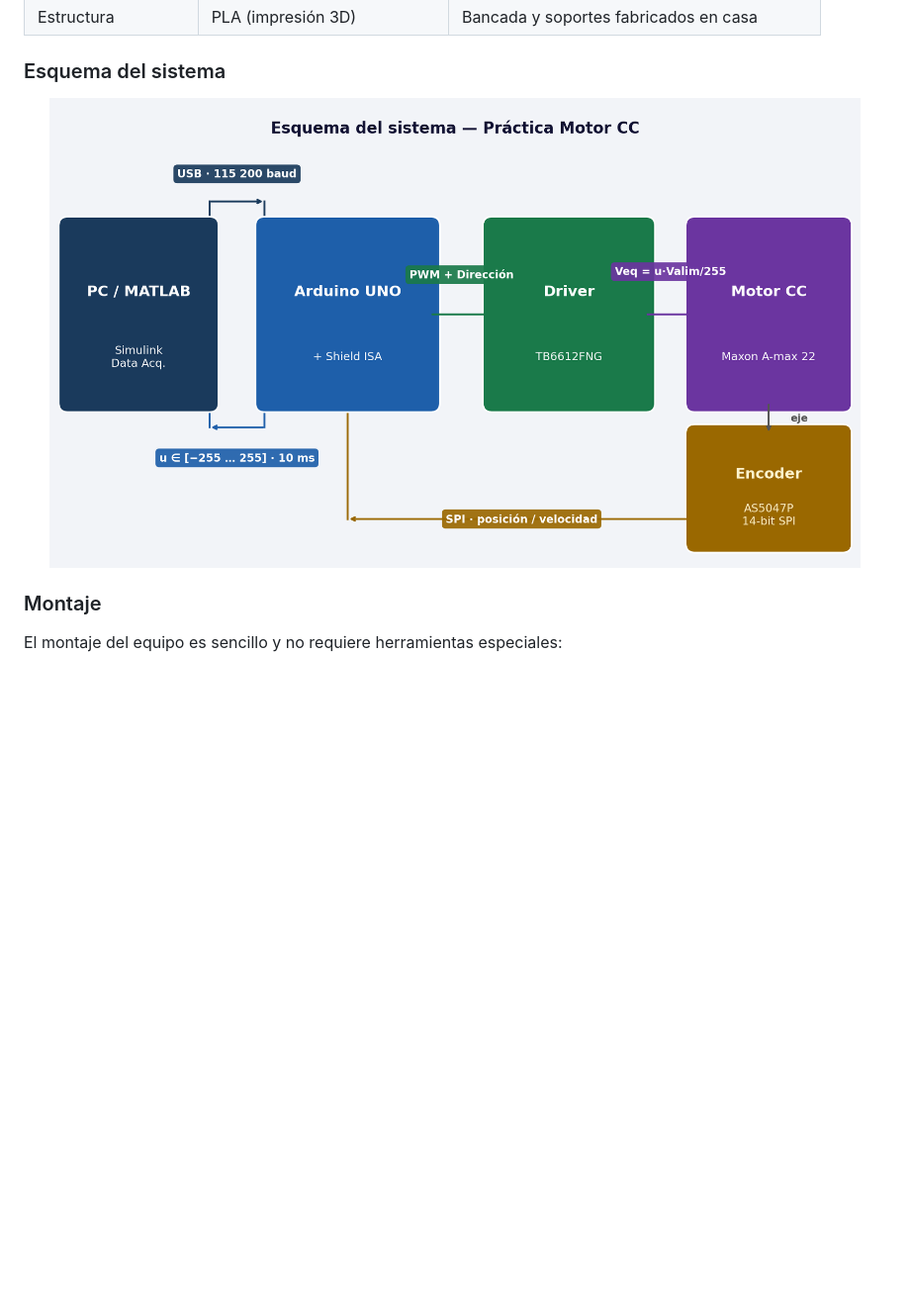
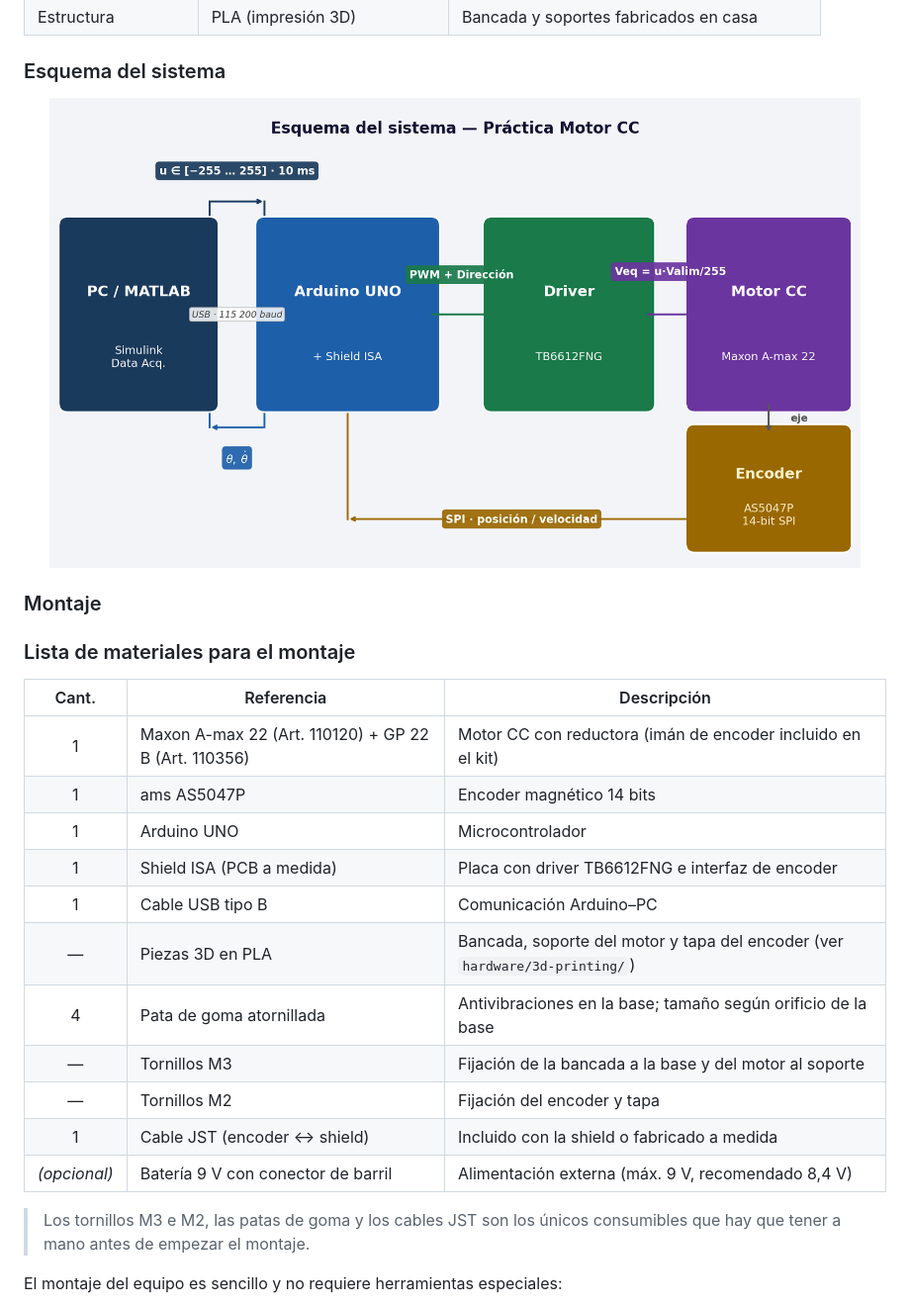
Before and after one commit to DocMuerde/Motor-CC-Control-Lab, a Markdown page: README.md, the part around one of its changes. Shown at 99% size. GitHub-like rendering; pictures changed too: docs/images/diagram_sistema_es.png; blank space fills up the shorter version.

```diff
--- a/README.md
+++ b/README.md
@@ -50,6 +50,24 @@ El equipo destaca en cuatro aspectos clave:
 </p>
 
 ### Montaje
+
+### Lista de materiales para el montaje
+
+| Cant. | Referencia | Descripción |
+|:---:|---|---|
+| 1 | Maxon A-max 22 (Art. 110120) + GP 22 B (Art. 110356) | Motor CC con reductora (imán de encoder incluido en el kit) |
+| 1 | ams AS5047P | Encoder magnético 14 bits |
+| 1 | Arduino UNO | Microcontrolador |
+| 1 | Shield ISA (PCB a medida) | Placa con driver TB6612FNG e interfaz de encoder |
+| 1 | Cable USB tipo B | Comunicación Arduino–PC |
+| — | Piezas 3D en PLA | Bancada, soporte del motor y tapa del encoder (ver `hardware/3d-printing/`) |
+| 4 | Pata de goma atornillada | Antivibraciones en la base; tamaño según orificio de la base |
+| — | Tornillos M3 | Fijación de la bancada a la base y del motor al soporte |
+| — | Tornillos M2 | Fijación del encoder y tapa |
+| 1 | Cable JST (encoder ↔ shield) | Incluido con la shield o fabricado a medida |
+| *(opcional)* | Batería 9 V con conector de barril | Alimentación externa (máx. 9 V, recomendado 8,4 V) |
+
+> Los tornillos M3 e M2, las patas de goma y los cables JST son los únicos consumibles que hay que tener a mano antes de empezar el montaje.
 
 El montaje del equipo es sencillo y no requiere herramientas especiales:
 
```
Also changed, not shown: other parts of README.md (+18 -0 lines).
